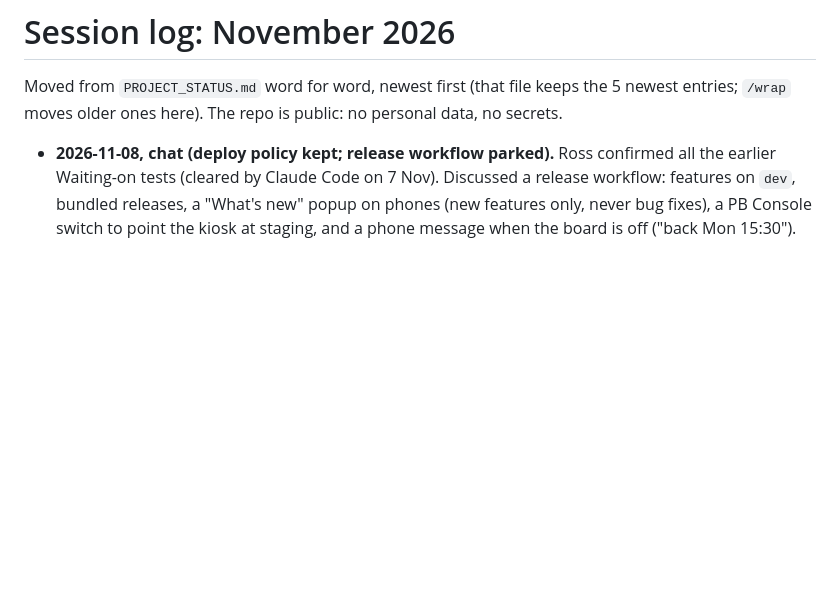
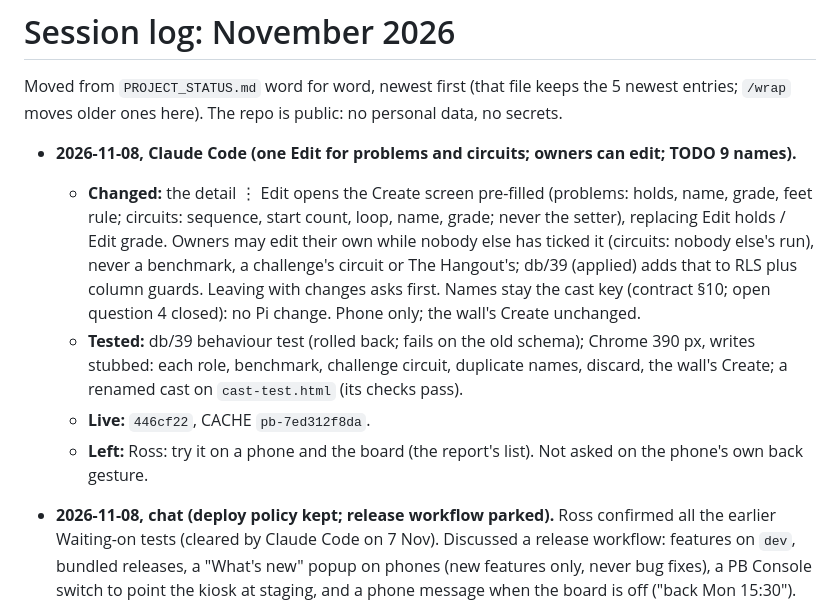
Before and after one commit to rlmck/projectboard, a Markdown page: docs/log/2026-11.md, the part around the change. Drawn GitHub-style; blank space fills up the shorter version.

```diff
--- a/docs/log/2026-11.md
+++ b/docs/log/2026-11.md
@@ -1,6 +1,12 @@
 # Session log: November 2026
 
 Moved from `PROJECT_STATUS.md` word for word, newest first (that file keeps the 5 newest entries; `/wrap` moves older ones here). The repo is public: no personal data, no secrets.
+
+- **2026-11-08, Claude Code (one Edit for problems and circuits; owners can edit; TODO 9 names).**
+  - **Changed:** the detail ⋮ Edit opens the Create screen pre-filled (problems: holds, name, grade, feet rule; circuits: sequence, start count, loop, name, grade; never the setter), replacing Edit holds / Edit grade. Owners may edit their own while nobody else has ticked it (circuits: nobody else's run), never a benchmark, a challenge's circuit or The Hangout's; db/39 (applied) adds that to RLS plus column guards. Leaving with changes asks first. Names stay the cast key (contract §10; open question 4 closed): no Pi change. Phone only; the wall's Create unchanged.
+  - **Tested:** db/39 behaviour test (rolled back; fails on the old schema); Chrome 390 px, writes stubbed: each role, benchmark, challenge circuit, duplicate names, discard, the wall's Create; a renamed cast on `cast-test.html` (its checks pass).
+  - **Live:** `446cf22`, CACHE `pb-7ed312f8da`.
+  - **Left:** Ross: try it on a phone and the board (the report's list). Not asked on the phone's own back gesture.
 
 - **2026-11-08, chat (deploy policy kept; release workflow parked).** Ross confirmed all the earlier Waiting-on tests (cleared by Claude Code on 7 Nov). Discussed a release workflow: features on `dev`, bundled releases, a "What's new" popup on phones (new features only, never bug fixes), a PB Console switch to point the kiosk at staging, and a phone message when the board is off ("back Mon 15:30"). **Decided: park it, keep shipping straight to `main`** (Decisions). Added to `TODO.md`: the parked workflow (Not now) and the board-off message (item 7). Nothing built. **Left:** Ross: test the opening hours (Waiting on).
 
```
Also changed, not shown: PROJECT_STATUS.md (+10 -10 lines).
